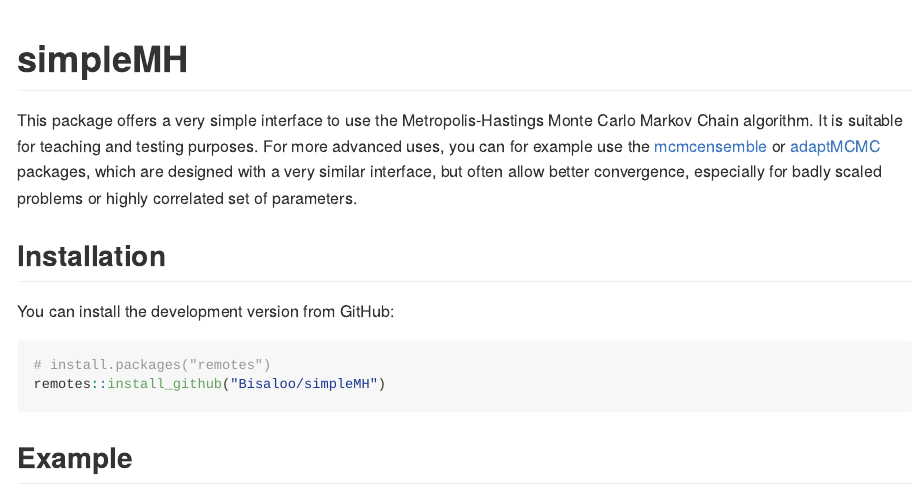
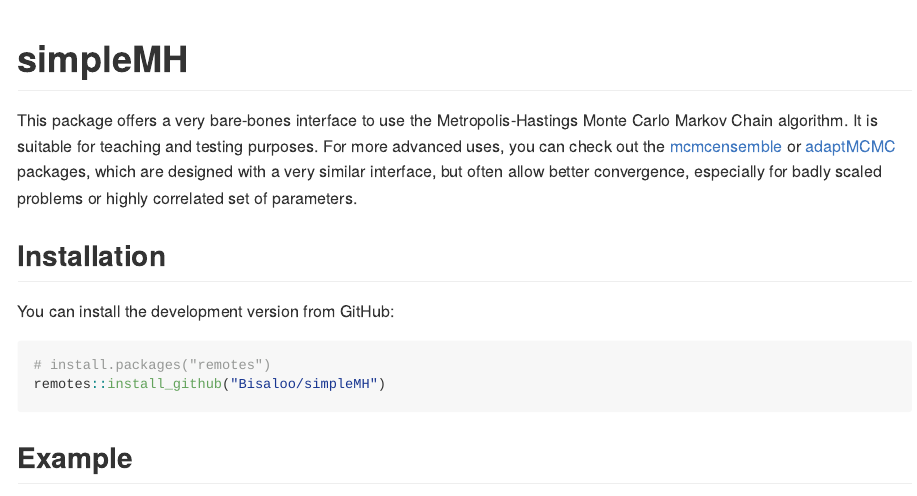
Before and after one commit to Bisaloo/simpleMH, an R Markdown document (README.Rmd): the page in a window 1100 px wide, from its top. The pictures show the output file README.md that the author committed with the source, drawn offline in the style of GitHub; badge pictures from the web are left out.

Commit message:
Replace 'simple' by 'bare-bones'

```diff
--- a/README.Rmd
+++ b/README.Rmd
@@ -21,13 +21,13 @@
 [![Codecov test coverage](https://codecov.io/gh/Bisaloo/simpleMH/branch/main/graph/badge.svg)](https://codecov.io/gh/Bisaloo/simpleMH?branch=main)
 <!-- badges: end -->
 
-This package offers a very simple interface to use the Metropolis-Hastings Monte
-Carlo Markov Chain algorithm. It is suitable for teaching and testing purposes.
-For more advanced uses, you can for example use the
+This package offers a very bare-bones interface to use the Metropolis-Hastings
+Monte Carlo Markov Chain algorithm. It is suitable for teaching and testing
+purposes. For more advanced uses, you can check out the
 [mcmcensemble](https://bisaloo.github.io/mcmcensemble) or
-[adaptMCMC](https://github.com/scheidan/adaptMCMC) packages, which are
-designed with a very similar interface, but often allow better convergence,
-especially for badly scaled problems or highly correlated set of parameters.
+[adaptMCMC](https://github.com/scheidan/adaptMCMC) packages, which are designed
+with a very similar interface, but often allow better convergence, especially
+for badly scaled problems or highly correlated set of parameters.
 
 ## Installation
 
```
Also changed, not shown: README.md, 1 other file.
